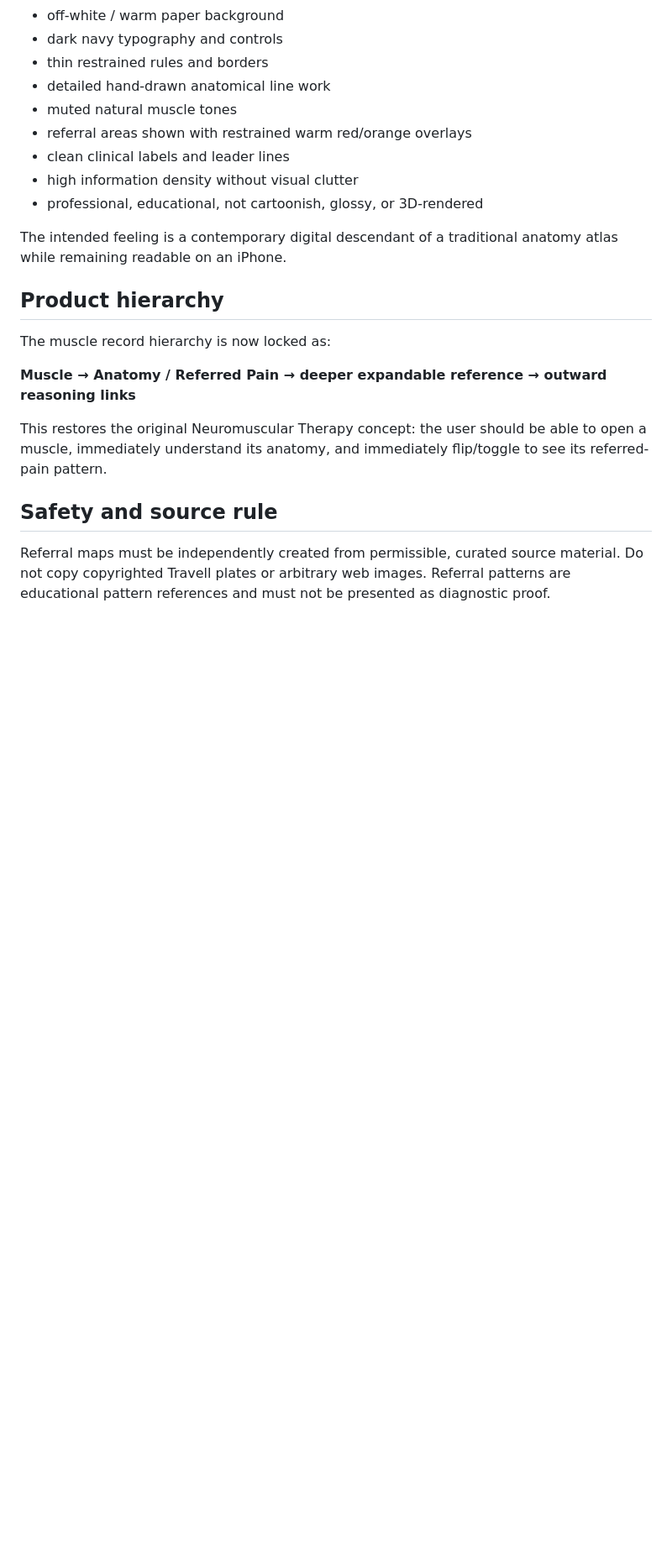
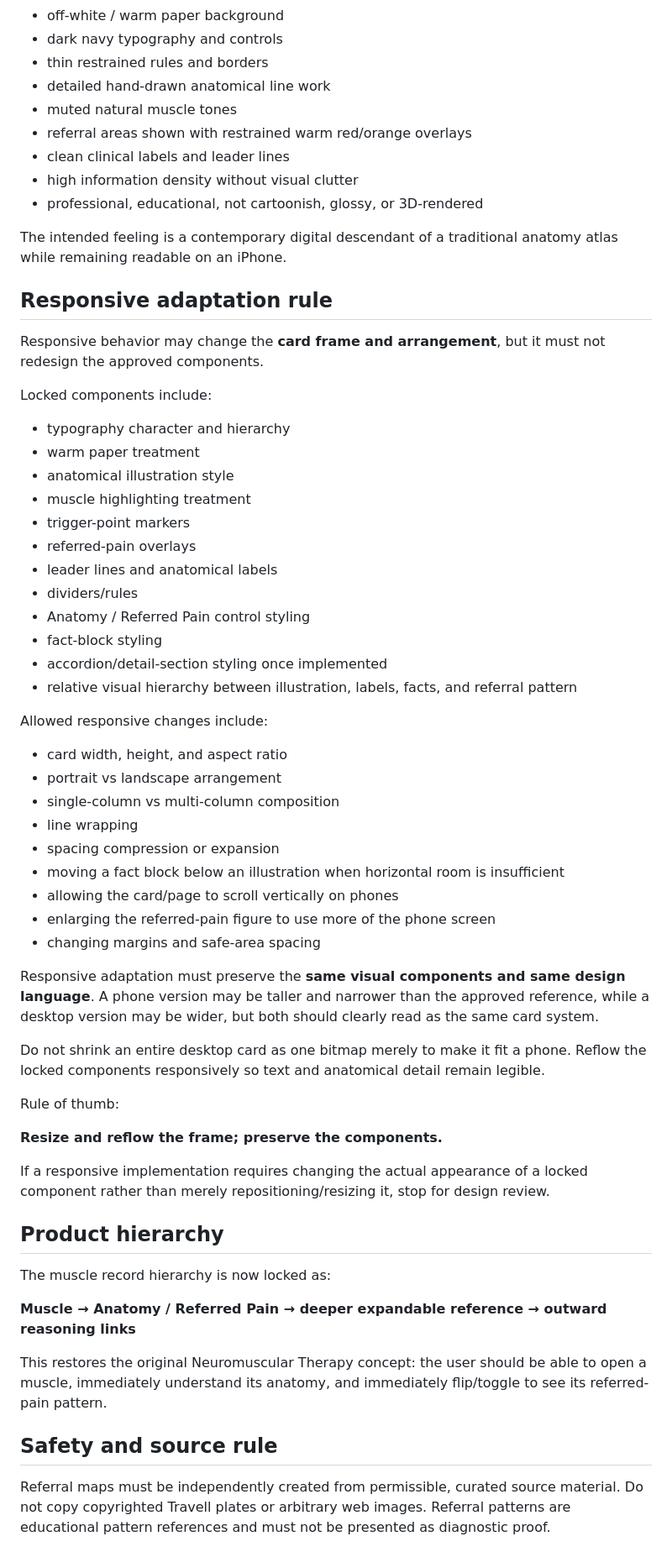
Before and after one commit to phshbone/bills-NMT, a Markdown page: MUSCLE-CARD-VISUAL-SOURCE-OF-TRUTH.md, the part around one of its changes. Shown at 84% size. Drawn GitHub-style; blank space fills up the shorter version.

Commit message:
Lock responsive adaptation rules for muscle cards

```diff
--- a/MUSCLE-CARD-VISUAL-SOURCE-OF-TRUTH.md
+++ b/MUSCLE-CARD-VISUAL-SOURCE-OF-TRUTH.md
@@ -72,6 +72,45 @@ Preserve the approved look across all muscle cards:
 
 The intended feeling is a contemporary digital descendant of a traditional anatomy atlas while remaining readable on an iPhone.
 
+## Responsive adaptation rule
+
+Responsive behavior may change the **card frame and arrangement**, but it must not redesign the approved components.
+
+Locked components include:
+- typography character and hierarchy
+- warm paper treatment
+- anatomical illustration style
+- muscle highlighting treatment
+- trigger-point markers
+- referred-pain overlays
+- leader lines and anatomical labels
+- dividers/rules
+- Anatomy / Referred Pain control styling
+- fact-block styling
+- accordion/detail-section styling once implemented
+- relative visual hierarchy between illustration, labels, facts, and referral pattern
+
+Allowed responsive changes include:
+- card width, height, and aspect ratio
+- portrait vs landscape arrangement
+- single-column vs multi-column composition
+- line wrapping
+- spacing compression or expansion
+- moving a fact block below an illustration when horizontal room is insufficient
+- allowing the card/page to scroll vertically on phones
+- enlarging the referred-pain figure to use more of the phone screen
+- changing margins and safe-area spacing
+
+Responsive adaptation must preserve the **same visual components and same design language**. A phone version may be taller and narrower than the approved reference, while a desktop version may be wider, but both should clearly read as the same card system.
+
+Do not shrink an entire desktop card as one bitmap merely to make it fit a phone. Reflow the locked components responsively so text and anatomical detail remain legible.
+
+Rule of thumb:
+
+**Resize and reflow the frame; preserve the components.**
+
+If a responsive implementation requires changing the actual appearance of a locked component rather than merely repositioning/resizing it, stop for design review.
+
 ## Product hierarchy
 
 The muscle record hierarchy is now locked as:
```
Also changed, not shown: other parts of MUSCLE-CARD-VISUAL-SOURCE-OF-TRUTH.md (+1 -1 lines).
